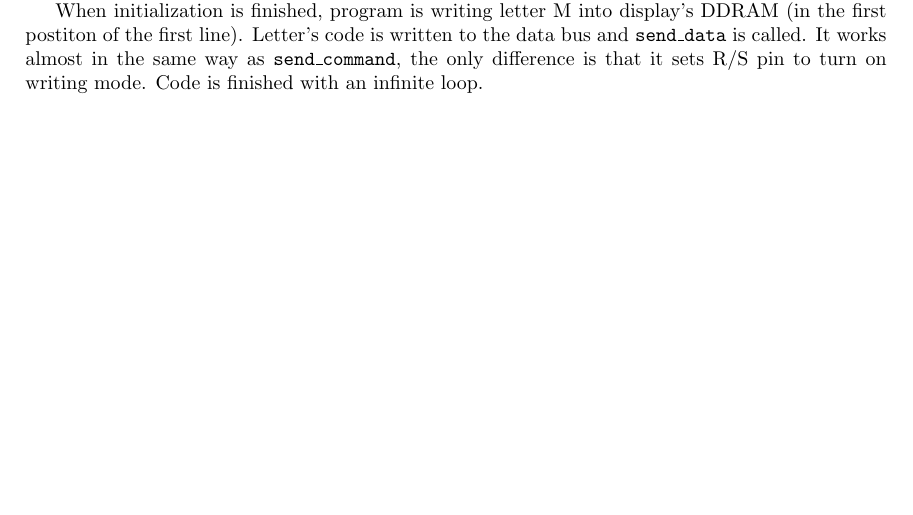
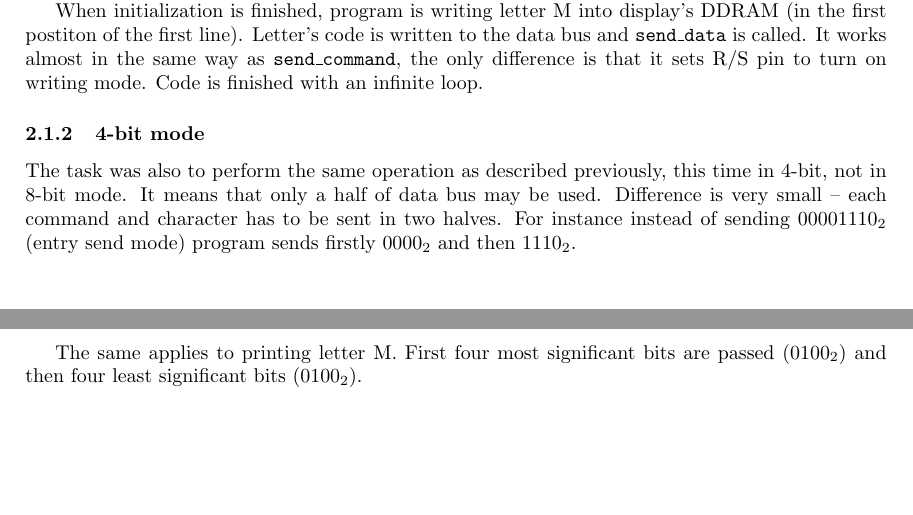
Before and after one commit to godotto/emisy-labs, a LaTeX document (lab1/report/lab1.tex): part of page 2 of 2 before the commit and two parts of pages 2 and 3 of 3 after it, the two joined at a grey line, cut so that both start at the same text, the shorter picture padded with empty space. Compiled offline with pdfLaTeX.

Commit message:
Task 1 4-bit mode description

```diff
--- a/lab1/report/lab1.tex
+++ b/lab1/report/lab1.tex
@@ -65,5 +65,15 @@ Letter's code is written to the data bus and \texttt{send\textunderscore data} i
 It works almost in the same way as \texttt{send\textunderscore command}, the only difference is that
 it sets R/S pin to turn on writing mode. Code is finished with an infinite loop.
 
+\subsubsection{4-bit mode}
+The task was also to perform the same operation as described previously, this time in 4-bit,
+not in 8-bit mode. It means that only a half of data bus may be used. Difference is very
+small -- each command and character has to be sent in two halves. For instance
+instead of sending 00001110$_2$ (entry send mode) program sends firstly 0000$_2$ and then 1110$_2$.
+
+The same applies to printing letter M. First four most significant bits are passed
+(0100$_2$) and then four least significant bits (0100$_2$).
+
+\newpage
 
 \end{document}
```
